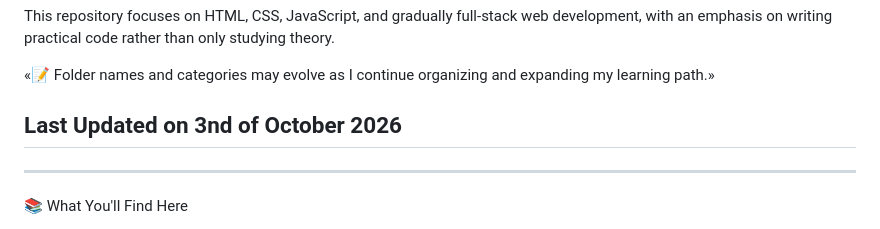
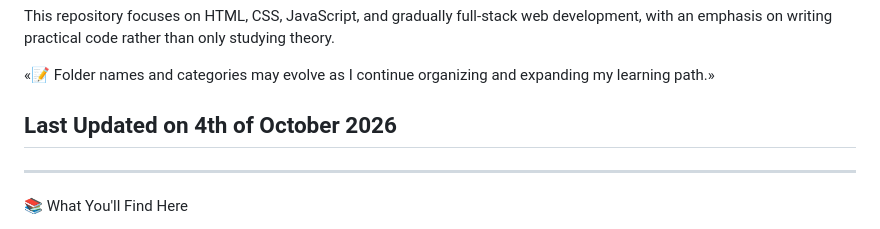
Before and after one commit to shyam-vyawahare/Web-Development-Practices, a Markdown page: README.md, the part around the change. GitHub-like rendering.

Commit message:
Update last updated date in README

```diff
--- a/README.md
+++ b/README.md
@@ -6,7 +6,7 @@ This repository focuses on HTML, CSS, JavaScript, and gradually full-stack web d
 
 «📝 Folder names and categories may evolve as I continue organizing and expanding my learning path.»
 
-## Last Updated on 3nd of October 2026
+## Last Updated on 4th of October 2026
 
 ---
 
```
